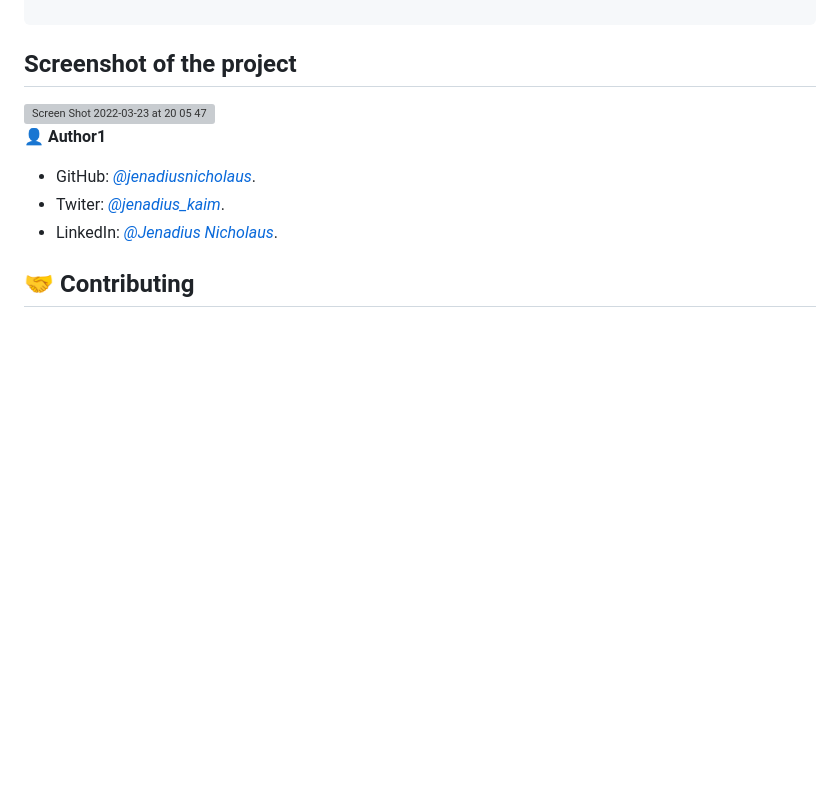
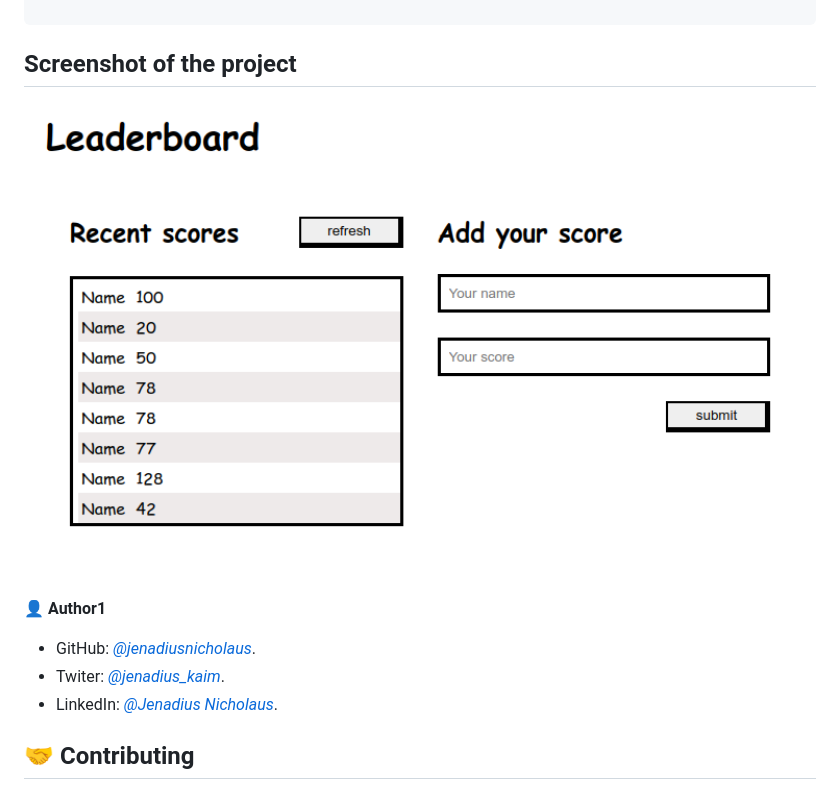
Before and after one commit to jenadiusnicholaus/Leaderboard, a Markdown page: README.md, the part around the change. Drawn GitHub-style; pictures changed too: src/leaderboard.png (added); blank space fills up the shorter version; grey boxes are pictures that could not be loaded.

Commit message:
add screen shoot in readme file

```diff
--- a/README.md
+++ b/README.md
@@ -44,7 +44,7 @@ To get a local copy up and running follow these simple example steps.
 
 ## Screenshot of the project
 
-<img width="1268" alt="Screen Shot 2022-03-23 at 20 05 47" src="">
+<img width="1268" alt="Screen Shot 2022-03-23 at 20 05 47" src="./src/leaderboard.png">
 
 👤 **Author1**
 
```
Also changed, not shown: 2 other files.
